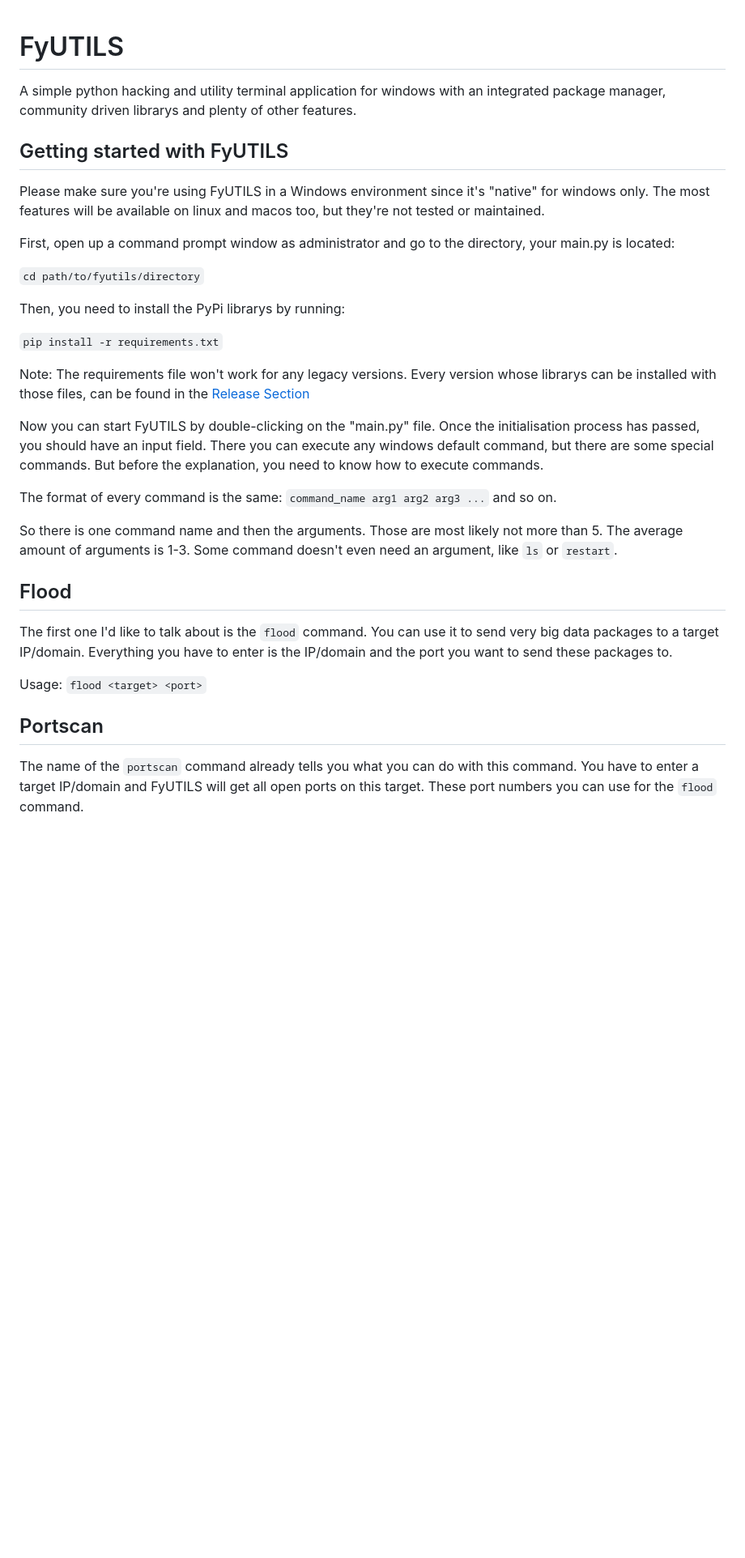
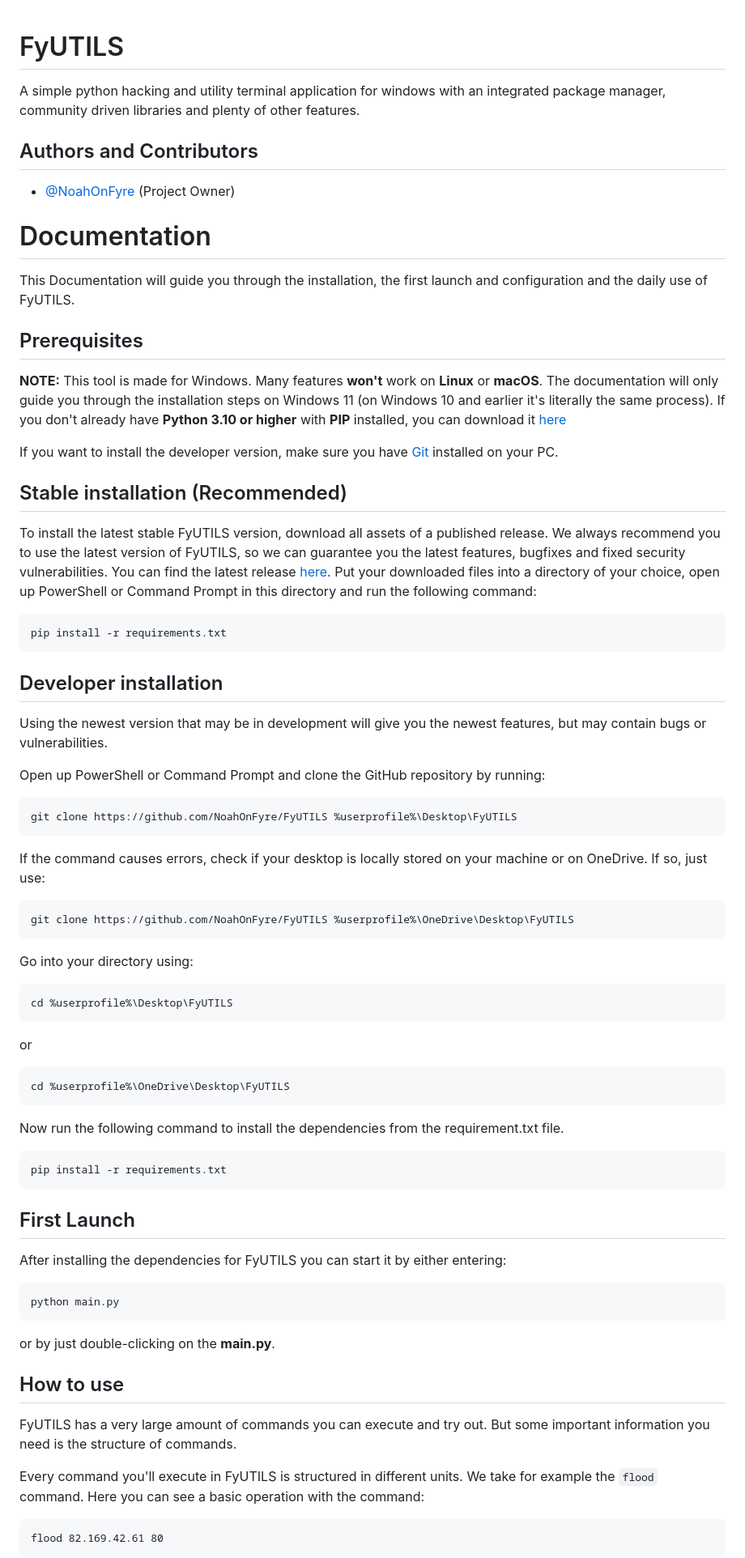
Before and after one commit to noahzeisberg/FyUTILS, a Markdown page: README.md, the part around the change printed below. Shown: that part at 81% size. GitHub-like rendering; blank space fills up the shorter version.

````diff
--- a/README.md
+++ b/README.md
@@ -1,38 +1,73 @@
+
 # FyUTILS
-A simple python hacking and utility terminal application for windows with an integrated package manager, community driven librarys and plenty of other features.
+
+A simple python hacking and utility terminal application for windows with an integrated package manager, community driven libraries and plenty of other features.
+
+## Authors and Contributors
+
+- [@NoahOnFyre](https://www.github.com/NoahOnFyre) (Project Owner)
 
 
+# Documentation
+This Documentation will guide you through the installation, the first launch and configuration and the daily use of FyUTILS.
 
-## Getting started with FyUTILS
+## Prerequisites
 
-Please make sure you're using FyUTILS in a Windows environment since it's "native" for windows only. The most features will be available on linux and macos too, but they're not tested or maintained.
+**NOTE:** This tool is made for Windows. Many features **won't** work on **Linux** or **macOS**. The documentation will only guide you through the installation steps on Windows 11 (on Windows 10 and earlier it's literally the same process).
+If you don't already have **Python 3.10 or higher** with **PIP** installed, you can download it [here](https://www.python.org/downloads/)
 
-First, open up a command prompt window as administrator and go to the directory, your main.py is located:
+If you want to install the developer version, make sure you have [Git](https://git-scm.com) installed on your PC.
 
-`cd path/to/fyutils/directory`
+## Stable installation (Recommended)
 
-Then, you need to install the PyPi librarys by running:
+To install the latest stable FyUTILS version, download all assets of a published release.
+We always recommend you to use the latest version of FyUTILS, so we can guarantee you the latest features, bugfixes and fixed security vulnerabilities. You can find the latest release [here](https://github.com/NoahOnFyre/FyUTILS/releases/latest).
+Put your downloaded files into a directory of your choice, open up PowerShell or Command Prompt in this directory and run the following command:
 
-`pip install -r requirements.txt`
+```
+pip install -r requirements.txt
+```
 
-Note: The requirements file won't work for any legacy versions. Every version whose librarys can be installed with those files, can be found in the [Release Section](https://github.com/NoahOnFyre/FyUTILS/releases)
+## Developer installation
+Using the newest version that may be in development will give you the newest features, but may contain bugs or vulnerabilities.
 
-Now you can start FyUTILS by double-clicking on the "main.py" file.
-Once the initialisation process has passed, you should have an input field. There you can execute any windows default command, but there are some special commands.
-But before the explanation, you need to know how to execute commands.
+Open up PowerShell or Command Prompt and clone the GitHub repository by running:
+```
+git clone https://github.com/NoahOnFyre/FyUTILS %userprofile%\Desktop\FyUTILS
+```
+If the command causes errors, check if your desktop is locally stored on your machine or on OneDrive. If so, just use:
 
-The format of every command is the same: `command_name arg1 arg2 arg3 ...` and so on.
+```
+git clone https://github.com/NoahOnFyre/FyUTILS %userprofile%\OneDrive\Desktop\FyUTILS
+```
 
-So there is one command name and then the arguments. Those are most likely not more than 5. The average amount of arguments is 1-3.
-Some command doesn't even need an argument, like `ls` or `restart`.
+Go into your directory using:
+```
+cd %userprofile%\Desktop\FyUTILS
+```
+or
 
-## Flood
+```
+cd %userprofile%\OneDrive\Desktop\FyUTILS
+```
 
-The first one I'd like to talk about is the `flood` command. You can use it to send very big data packages to a target IP/domain. Everything you have to enter is the IP/domain and the port you want to send these packages to.
+Now run the following command to install the dependencies from the requirement.txt file.
+```
+pip install -r requirements.txt
+```
+## First Launch
 
-Usage: `flood <target> <port>`
+After installing the dependencies for FyUTILS you can start it by either entering:
+```
+python main.py
+```
+or by just double-clicking on the **main.py**.
+## How to use
+FyUTILS has a very large amount of commands you can execute and try out. But some important information you need is the structure of commands.
 
-## Portscan
+Every command you'll execute in FyUTILS is structured in different units. We take for example the `flood` command. Here you can see a basic operation with the command:
 
-The name of the `portscan` command already tells you what you can do with this command. You have to enter a target IP/domain and FyUTILS will get all open ports on this target. These port numbers you can use for the `flood` command.
+```
+flood 82.169.42.61 80
+```
 
````
Also changed, not shown: other parts of README.md (+137 -53 lines).
